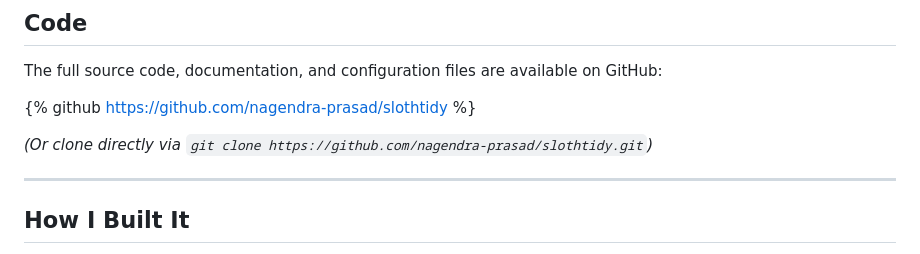
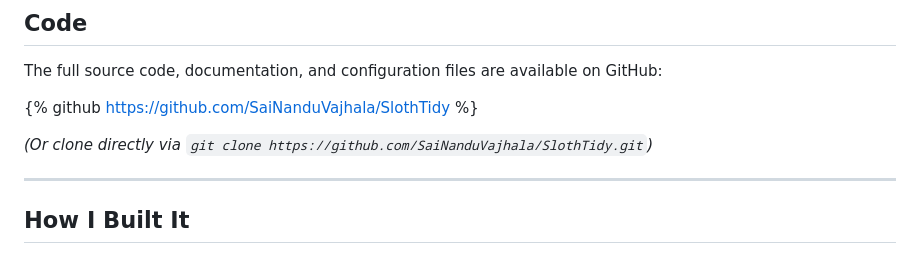
Before and after one commit to SaiNanduVajhala/SlothTidy, a Markdown page: DEV_SUBMISSION_POST.md, the part around one of its changes. Drawn GitHub-style.

Commit message:
docs: update repository links to SaiNanduVajhala/SlothTidy

```diff
--- a/DEV_SUBMISSION_POST.md
+++ b/DEV_SUBMISSION_POST.md
@@ -27,9 +27,9 @@ Here is SlothTidy in action, taking a messy download folder and organizing it in
 ## Code
 The full source code, documentation, and configuration files are available on GitHub:
 
-{% github https://github.com/nagendra-prasad/slothtidy %}
+{% github https://github.com/SaiNanduVajhala/SlothTidy %}
 
-*(Or clone directly via `git clone https://github.com/nagendra-prasad/slothtidy.git`)*
+*(Or clone directly via `git clone https://github.com/SaiNanduVajhala/SlothTidy.git`)*
 
 ---
 
```
Also changed, not shown: other parts of DEV_SUBMISSION_POST.md (+4 -4 lines).
